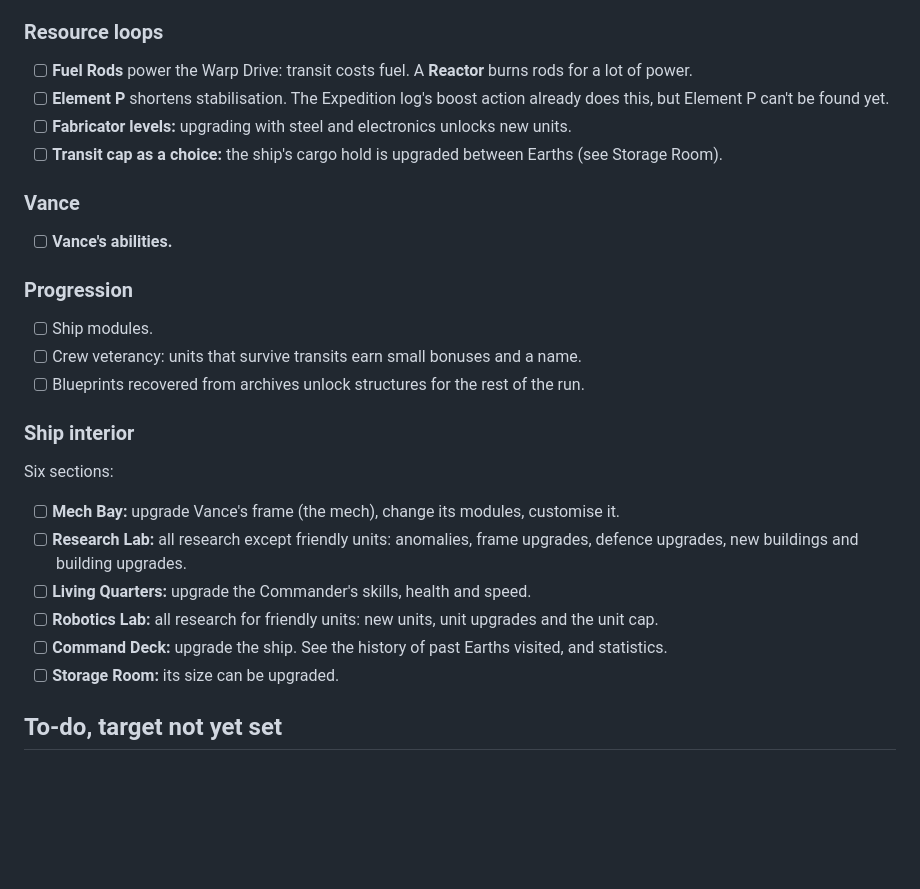
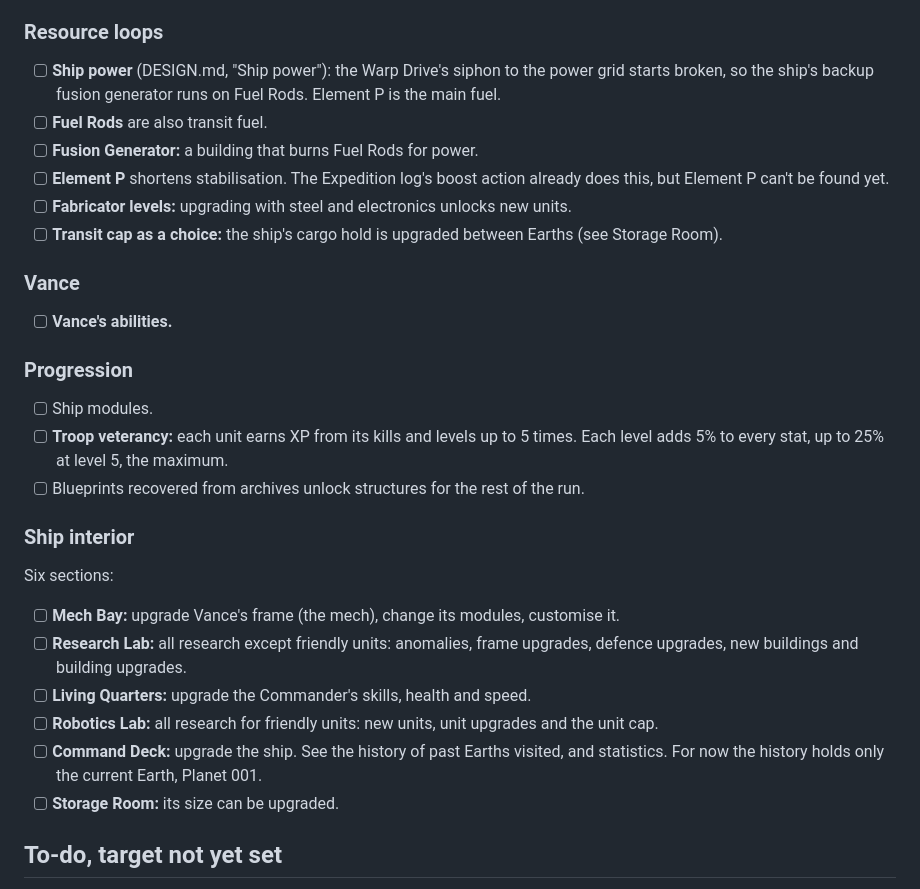
Before and after one commit to Buddyjoe15/AD-ZEP, a Markdown page: docs/ROADMAP.md, the part around the change. Drawn GitHub-style; blank space fills up the shorter version.

```diff
--- a/docs/ROADMAP.md
+++ b/docs/ROADMAP.md
@@ -30,7 +30,9 @@ Alpha is the starter / demo build: a sandbox mode on one Woods World, where the
 - [ ] **Rivers, cliffs and slopes** make natural chokepoints. Turrets on high ground get more range, and slopes slow units.
 
 ### Resource loops
-- [ ] **Fuel Rods** power the Warp Drive: transit costs fuel. A **Reactor** burns rods for a lot of power.
+- [ ] **Ship power** (DESIGN.md, "Ship power"): the Warp Drive's siphon to the power grid starts broken, so the ship's backup fusion generator runs on Fuel Rods. Element P is the main fuel.
+- [ ] **Fuel Rods** are also transit fuel.
+- [ ] **Fusion Generator:** a building that burns Fuel Rods for power.
 - [ ] **Element P** shortens stabilisation. The Expedition log's boost action already does this, but Element P can't be found yet.
 - [ ] **Fabricator levels:** upgrading with steel and electronics unlocks new units.
 - [ ] **Transit cap as a choice:** the ship's cargo hold is upgraded between Earths (see Storage Room).
@@ -40,7 +42,7 @@ Alpha is the starter / demo build: a sandbox mode on one Woods World, where the
 
 ### Progression
 - [ ] Ship modules.
-- [ ] Crew veterancy: units that survive transits earn small bonuses and a name.
+- [ ] **Troop veterancy:** each unit earns XP from its kills and levels up to 5 times. Each level adds 5% to every stat, up to 25% at level 5, the maximum.
 - [ ] Blueprints recovered from archives unlock structures for the rest of the run.
 
 ### Ship interior
@@ -49,7 +51,7 @@ Six sections:
 - [ ] **Research Lab:** all research except friendly units: anomalies, frame upgrades, defence upgrades, new buildings and building upgrades.
 - [ ] **Living Quarters:** upgrade the Commander's skills, health and speed.
 - [ ] **Robotics Lab:** all research for friendly units: new units, unit upgrades and the unit cap.
-- [ ] **Command Deck:** upgrade the ship. See the history of past Earths visited, and statistics.
+- [ ] **Command Deck:** upgrade the ship. See the history of past Earths visited, and statistics. For now the history holds only the current Earth, Planet 001.
 - [ ] **Storage Room:** its size can be upgraded.
 
 ## To-do, target not yet set
```
Also changed, not shown: docs/DESIGN.md (+20 -7 lines).
